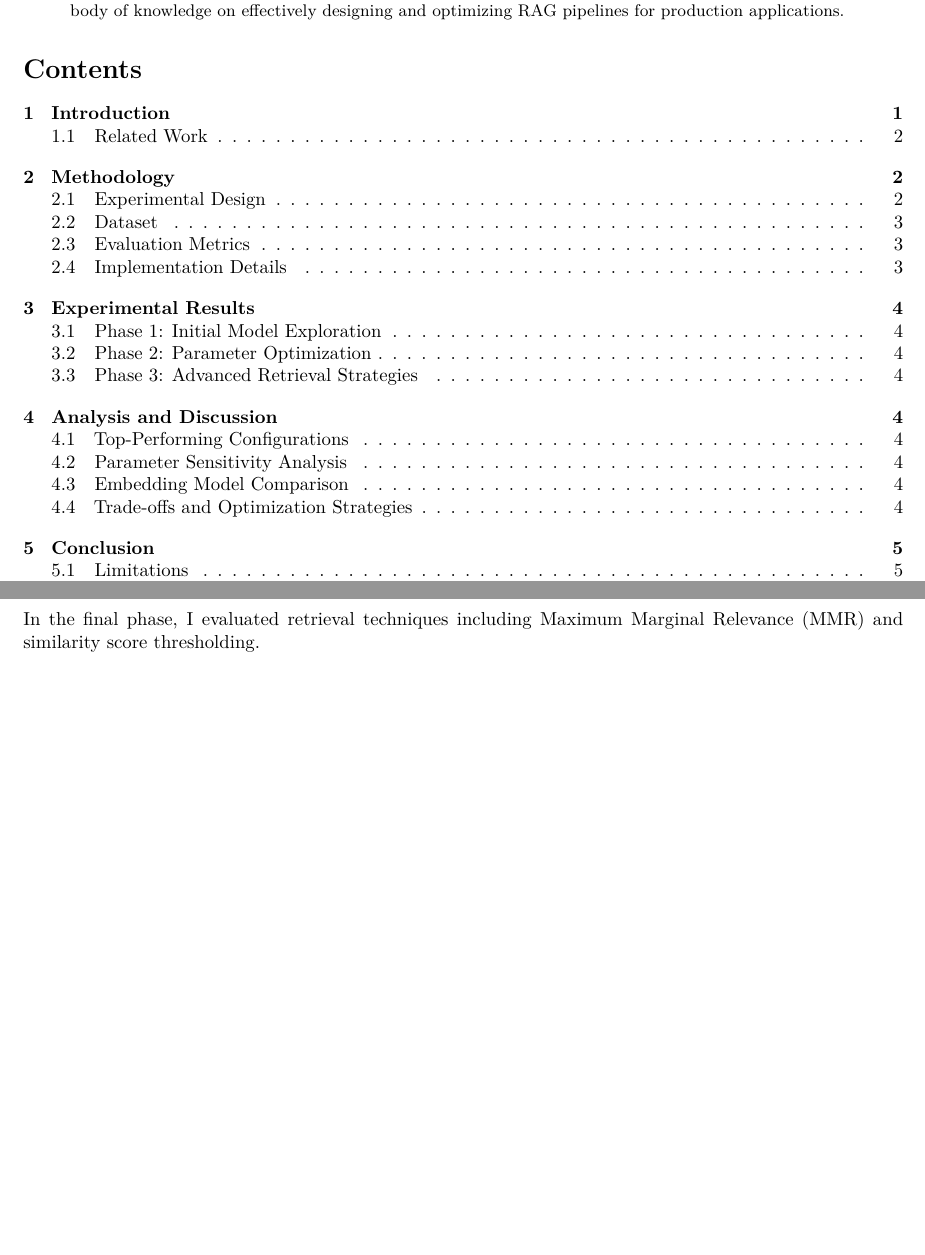
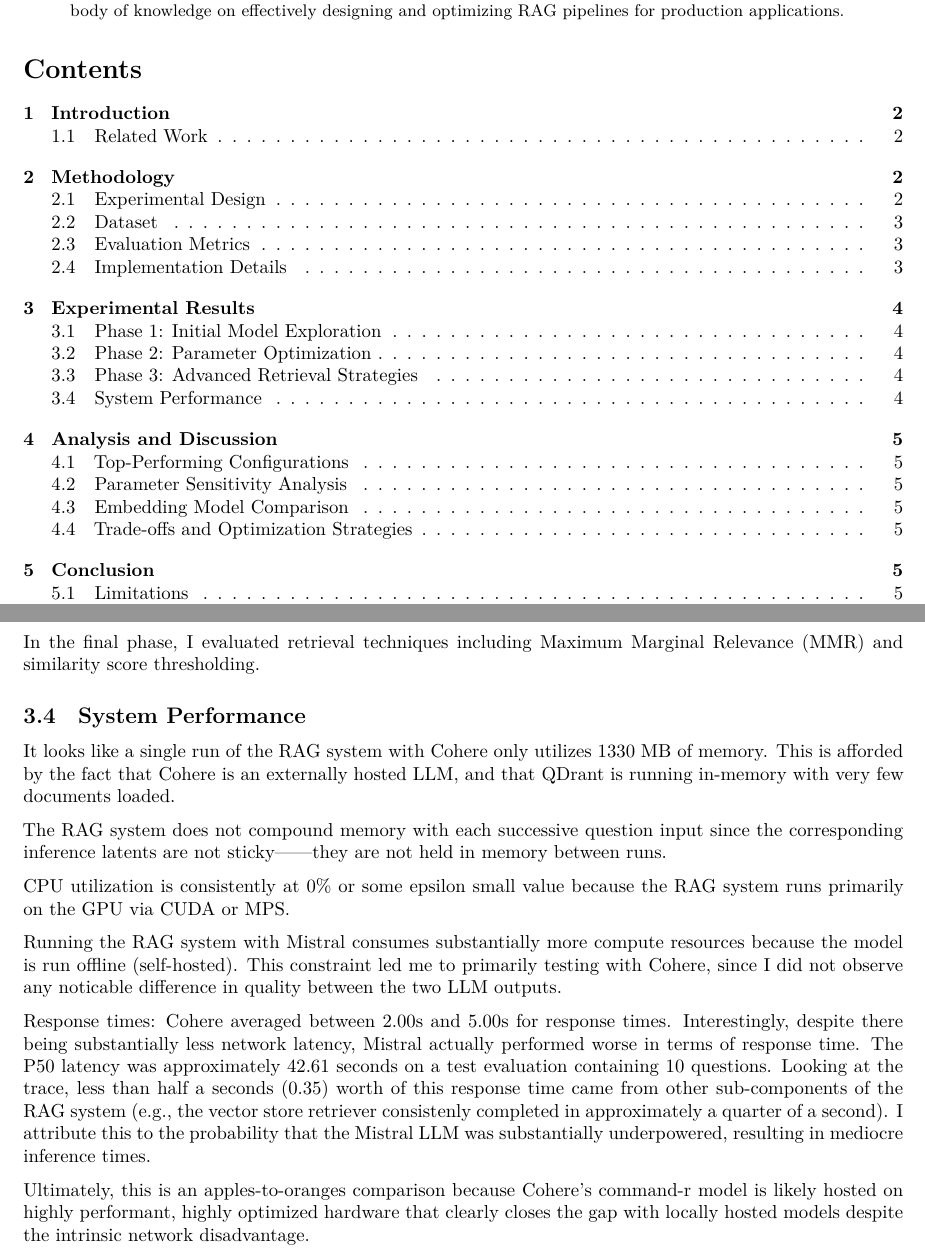
Before and after one commit to seansica/final-project-rag-pipeline, an R Markdown document (reports/rag_experimentation_report.Rmd): two parts of pages 1 and 4 of 5 before the commit and two parts of pages 1 and 4 of 6 after it, joined at a grey line, cut so that both start at the same text, the shorter picture padded with empty space. Rendered offline with R 4.5, knitr and Pandoc, then LaTeX, with nearby package versions.

Commit message:
add report section on system performance

````diff
--- a/reports/rag_experimentation_report.Rmd
+++ b/reports/rag_experimentation_report.Rmd
@@ -149,6 +149,23 @@ In the final phase, I evaluated retrieval techniques including Maximum Marginal
 ```{r phase3-results}
 ```
 
+## System Performance
+
+It looks like a single run of the RAG system with Cohere only utilizes 1330 MB of memory. This is afforded by the fact that Cohere is an externally hosted LLM, and that QDrant is running in-memory with very few documents loaded.
+
+The RAG system does not compound memory with each successive question input since the corresponding inference latents are not sticky——they are not held in memory between runs.
+
+CPU utilization is consistently at 0% or some epsilon small value because the RAG system runs primarily on the GPU via CUDA or MPS.
+
+Running the RAG system with Mistral consumes substantially more compute resources because the model is run offline (self-hosted). This constraint led me to primarily testing with Cohere, since I did not observe any noticable difference in quality between the two LLM outputs.
+
+Response times:
+Cohere averaged between 2.00s and 5.00s for response times.
+Interestingly, despite there being substantially less network latency, Mistral actually performed worse in terms of response time. The P50 latency was approximately 42.61 seconds on a test evaluation containing 10 questions. Looking at the trace, less than half a seconds (0.35) worth of this response time came from other sub-components of the RAG system (e.g., the vector store retriever consistenly completed in approximately a quarter of a second). I attribute this to the probability that the Mistral LLM was substantially underpowered, resulting in mediocre inference times.
+
+Ultimately, this is an apples-to-oranges comparison because Cohere's command-r model is likely hosted on highly performant, highly optimized hardware that clearly closes the gap with locally hosted models despite the intrinsic network disadvantage.
+
+
 # Analysis and Discussion
 
 ## Top-Performing Configurations
````
